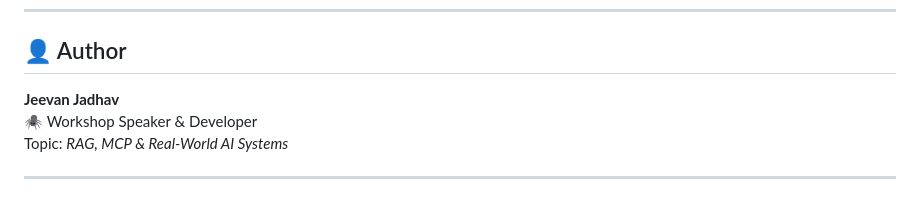
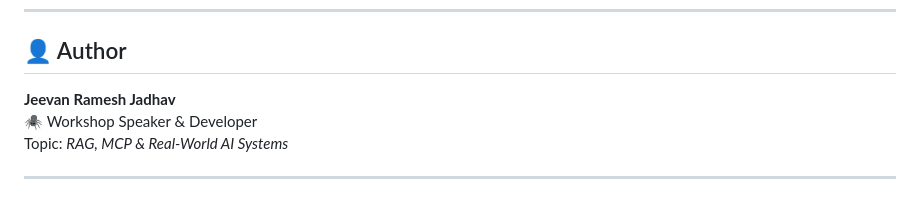
Before and after one commit to NOVA0206/rag-mcp-chatbot, a Markdown page: README.md, the part around the change. GitHub-like rendering.

```diff
--- a/README.md
+++ b/README.md
@@ -192,7 +192,7 @@ Students can:
 
 ## 👤 Author
 
-**Jeevan Jadhav**<br>
+**Jeevan Ramesh Jadhav**<br>
 🕷️ Workshop Speaker & Developer<br>
 Topic: *RAG, MCP & Real-World AI Systems*
 
```
